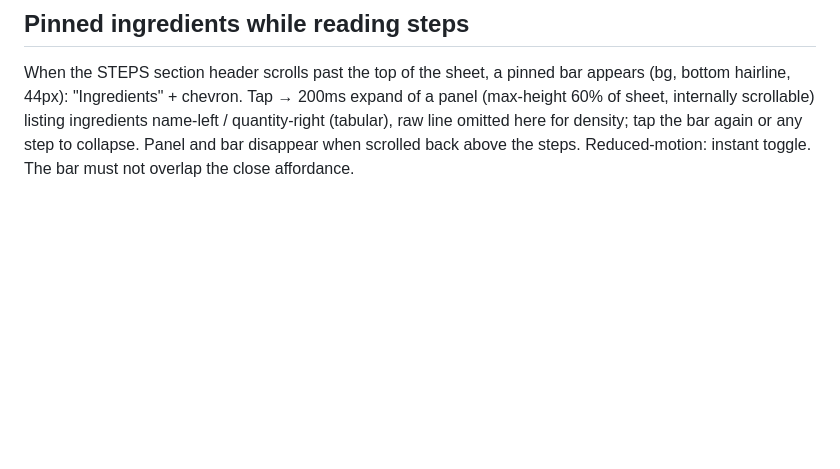
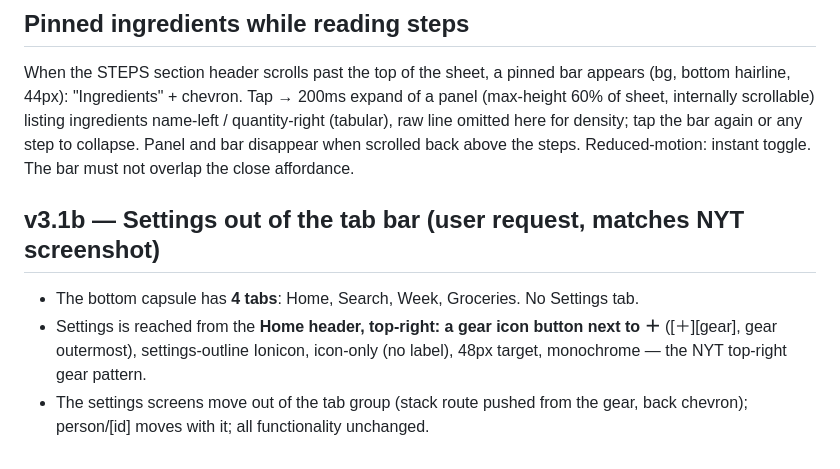
Before and after one commit to rubenanlo/mealy, a Markdown page: docs/design.md, the part around the change. Rendered like a GitHub page; blank space fills up the shorter version.

Commit message:
docs(design): v3.1b — settings gear in header, 4-tab capsule
Co-Authored-By: Claude Fable 5 <noreply@anthropic.com>

```diff
--- a/docs/design.md
+++ b/docs/design.md
@@ -115,3 +115,8 @@ Tapping a recipe anywhere presents the detail as a card from the bottom: covers
 
 ## Pinned ingredients while reading steps
 When the STEPS section header scrolls past the top of the sheet, a pinned bar appears (bg, bottom hairline, 44px): "Ingredients" + chevron. Tap → 200ms expand of a panel (max-height 60% of sheet, internally scrollable) listing ingredients name-left / quantity-right (tabular), raw line omitted here for density; tap the bar again or any step to collapse. Panel and bar disappear when scrolled back above the steps. Reduced-motion: instant toggle. The bar must not overlap the close affordance.
+
+## v3.1b — Settings out of the tab bar (user request, matches NYT screenshot)
+- The bottom capsule has **4 tabs**: Home, Search, Week, Groceries. No Settings tab.
+- Settings is reached from the **Home header, top-right: a gear icon button next to ＋** ([＋][gear], gear outermost), settings-outline Ionicon, icon-only (no label), 48px target, monochrome — the NYT top-right gear pattern.
+- The settings screens move out of the tab group (stack route pushed from the gear, back chevron); person/[id] moves with it; all functionality unchanged.
```
